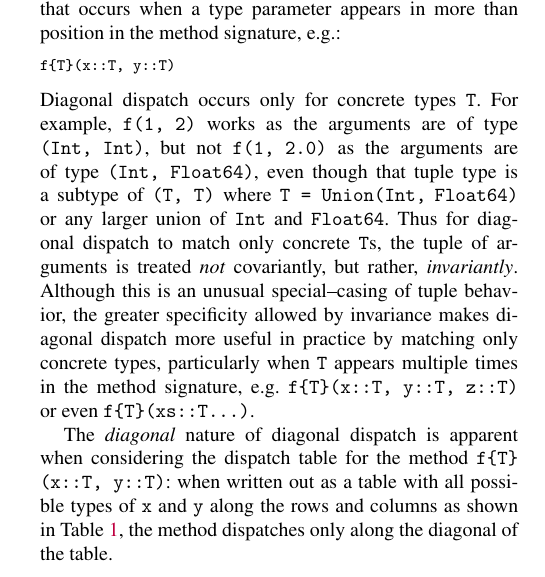
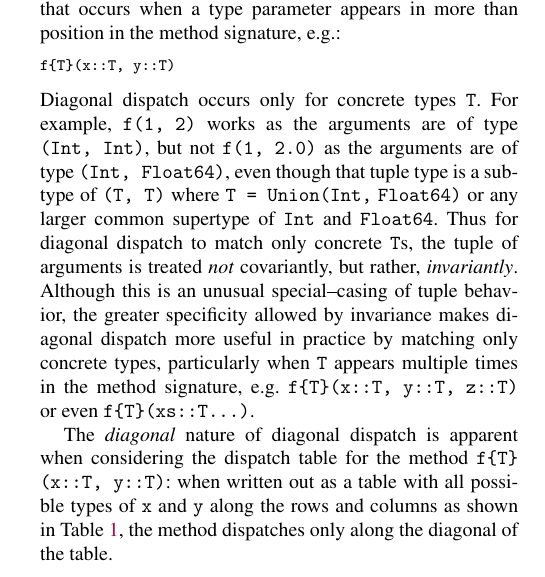
Before and after one commit to jiahao/julia-type-system, a LaTeX paper (pldi2015/pldi2015.tex): part of one column of page 6 of 15, cut so that both start at the same text. Compiled offline with pdfLaTeX; a missing font is replaced by an installed copy or a similar font.

Commit message:
Tweak wording of diagonal dispatch section

```diff
--- a/pldi2015/pldi2015.tex
+++ b/pldi2015/pldi2015.tex
@@ -607,7 +607,7 @@ Diagonal dispatch occurs only for concrete types \verb|T|. For example,
 \verb|f(1, 2)| works as the arguments are of type \verb|(Int, Int)|, but not
 \verb|f(1, 2.0)| as the arguments are of type \verb|(Int, Float64)|, even
 though that tuple type is a subtype of \verb|(T, T)| where
-\verb|T = Union(Int,| \verb|Float64)| or any larger union of \verb|Int| and
+\verb|T = Union(Int,| \verb|Float64)| or any larger common supertype of \verb|Int| and
 \verb|Float64|. Thus for diagonal dispatch to match only concrete \verb|T|s,
 the tuple of arguments is treated \textit{not} covariantly, but rather,
 \textit{invariantly}. Although this is an unusual special--casing of tuple
```
